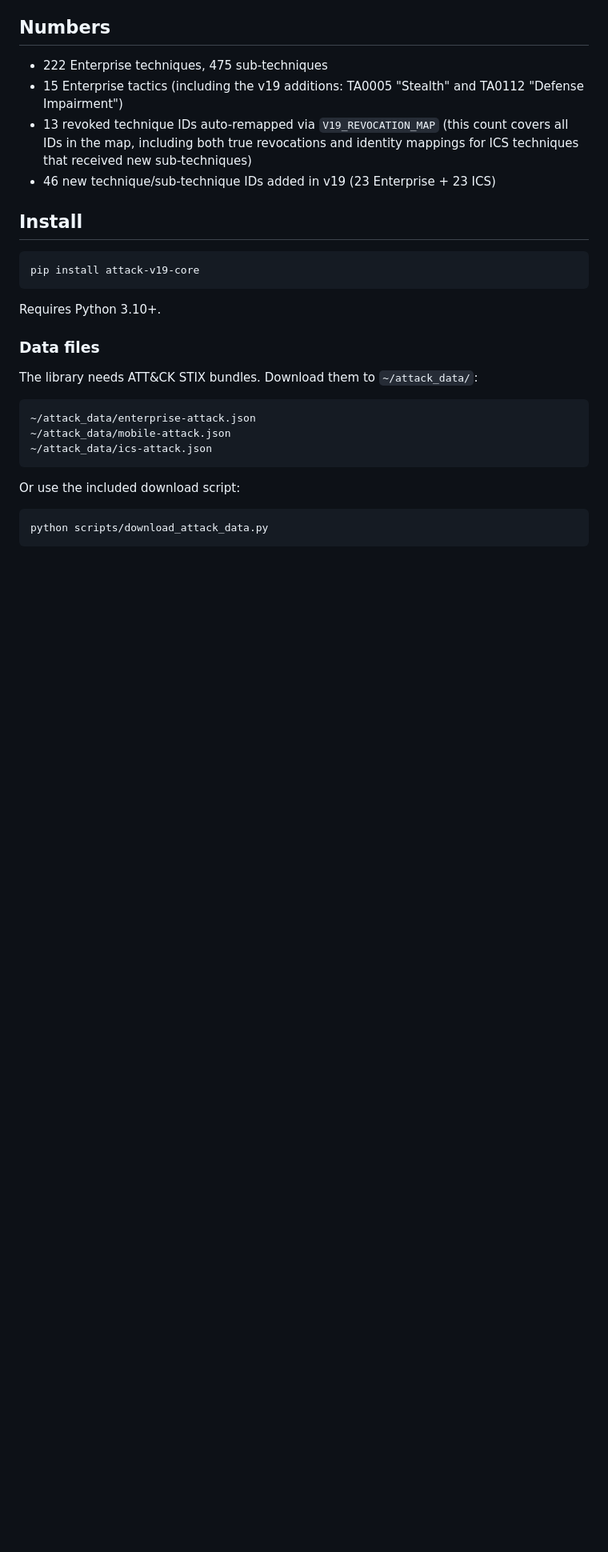
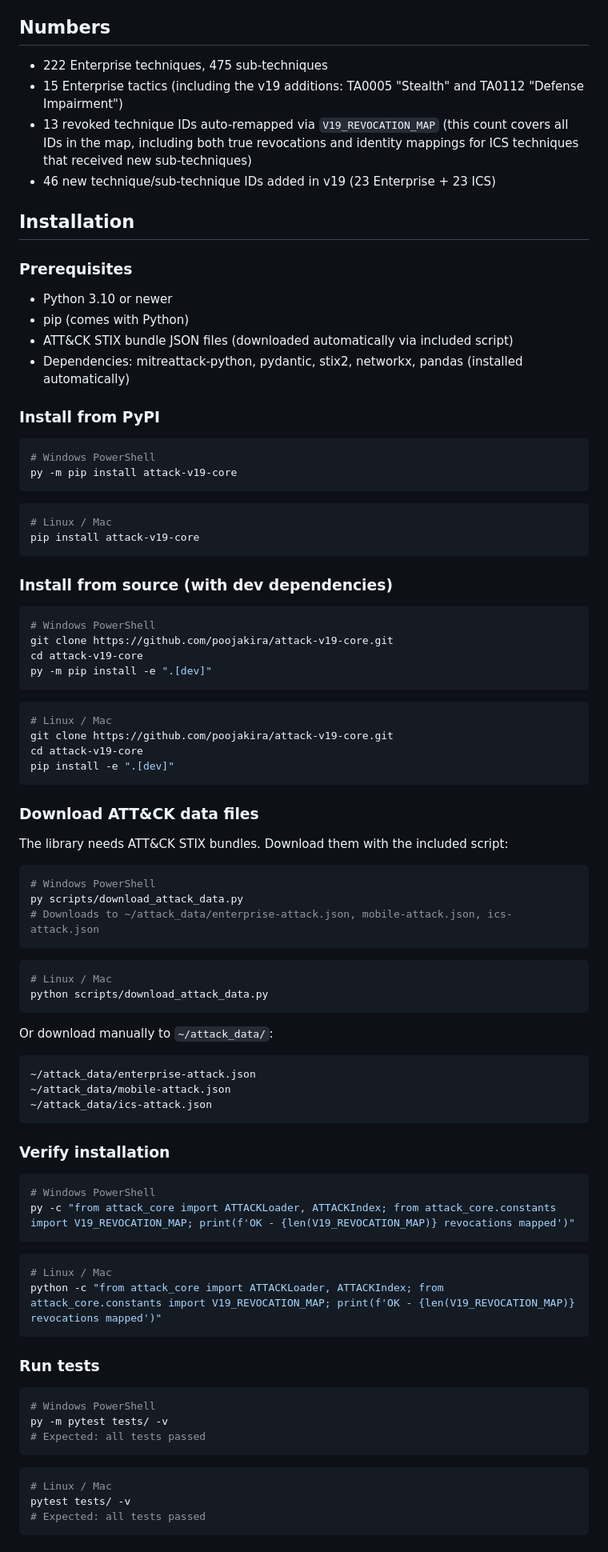
Before and after one commit to poojakira/attack-v19-core, a Markdown page: README.md, the part around one of its changes. Shown at 80% size. Drawn GitHub-style; blank space fills up the shorter version.

Commit message:
docs: add detailed step-by-step installation for Windows and Linux

````diff
--- a/README.md
+++ b/README.md
@@ -16,26 +16,87 @@ It parses ATT&CK STIX bundles into Pydantic v2 models, lets you search/filter te
 - 13 revoked technique IDs auto-remapped via `V19_REVOCATION_MAP` (this count covers all IDs in the map, including both true revocations and identity mappings for ICS techniques that received new sub-techniques)
 - 46 new technique/sub-technique IDs added in v19 (23 Enterprise + 23 ICS)
 
-## Install
+## Installation
+
+### Prerequisites
+- Python 3.10 or newer
+- pip (comes with Python)
+- ATT&CK STIX bundle JSON files (downloaded automatically via included script)
+- Dependencies: mitreattack-python, pydantic, stix2, networkx, pandas (installed automatically)
+
+### Install from PyPI
+
+```powershell
+# Windows PowerShell
+py -m pip install attack-v19-core
+```
 
 ```bash
+# Linux / Mac
 pip install attack-v19-core
 ```
 
-Requires Python 3.10+.
+### Install from source (with dev dependencies)
 
-### Data files
+```powershell
+# Windows PowerShell
+git clone https://github.com/poojakira/attack-v19-core.git
+cd attack-v19-core
+py -m pip install -e ".[dev]"
+```
 
-The library needs ATT&CK STIX bundles. Download them to `~/attack_data/`:
+```bash
+# Linux / Mac
+git clone https://github.com/poojakira/attack-v19-core.git
+cd attack-v19-core
+pip install -e ".[dev]"
+```
 
+### Download ATT&CK data files
+
+The library needs ATT&CK STIX bundles. Download them with the included script:
+
+```powershell
+# Windows PowerShell
+py scripts/download_attack_data.py
+# Downloads to ~/attack_data/enterprise-attack.json, mobile-attack.json, ics-attack.json
+```
+
+```bash
+# Linux / Mac
+python scripts/download_attack_data.py
+```
+
+Or download manually to `~/attack_data/`:
 ```
 ~/attack_data/enterprise-attack.json
 ~/attack_data/mobile-attack.json
 ~/attack_data/ics-attack.json
 ```
 
-Or use the included download script:
+### Verify installation
+
+```powershell
+# Windows PowerShell
+py -c "from attack_core import ATTACKLoader, ATTACKIndex; from attack_core.constants import V19_REVOCATION_MAP; print(f'OK - {len(V19_REVOCATION_MAP)} revocations mapped')"
+```
 
 ```bash
-python scripts/download_attack_data.py
+# Linux / Mac
+python -c "from attack_core import ATTACKLoader, ATTACKIndex; from attack_core.constants import V19_REVOCATION_MAP; print(f'OK - {len(V19_REVOCATION_MAP)} revocations mapped')"
 ```
+
+### Run tests
+
+```powershell
+# Windows PowerShell
+py -m pytest tests/ -v
+# Expected: all tests passed
+```
+
+```bash
+# Linux / Mac
+pytest tests/ -v
+# Expected: all tests passed
+```
+
````
Also changed, not shown: other parts of README.md (+10 -0 lines).
